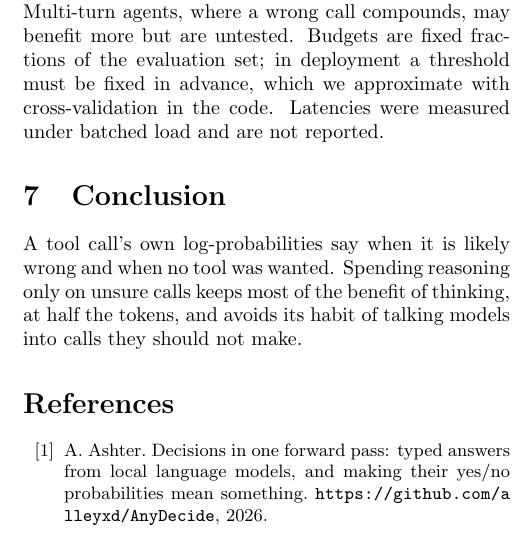
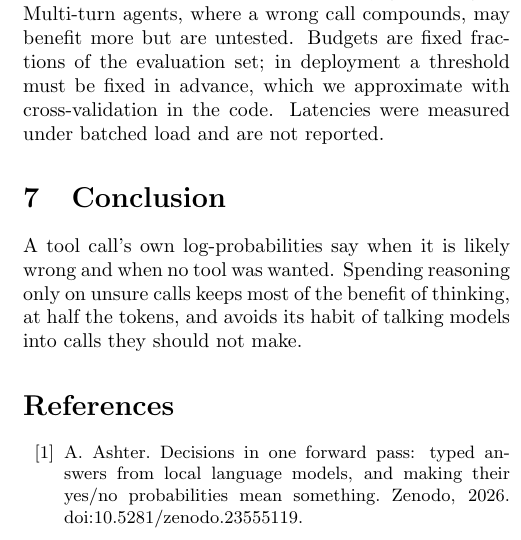
Before and after one commit to alleyxd/SecondThought, a LaTeX paper (paper/secondthought.tex): part of one column of page 3 of 3, cut so that both start at the same text. Compiled offline with pdfLaTeX.

Commit message:
docs: add Zenodo DOIs and cite AnyDecide by DOI

```diff
--- a/paper/secondthought.tex
+++ b/paper/secondthought.tex
@@ -218,7 +218,7 @@ on unsure calls keeps most of the benefit of thinking, at half the tokens, and a
 calls they should not make.
 
 \begin{thebibliography}{99}\small
-\bibitem{anydecide} A.~Ashter. Decisions in one forward pass: typed answers from local language models, and making their yes/no probabilities mean something. \url{https://github.com/alleyxd/AnyDecide}, 2026.
+\bibitem{anydecide} A.~Ashter. Decisions in one forward pass: typed answers from local language models, and making their yes/no probabilities mean something. Zenodo, 2026. \href{https://doi.org/10.5281/zenodo.23555119}{doi:10.5281/zenodo.23555119}.
 \bibitem{schematax} A.~Ashter. The schema tax is a schema design tax: when constrained JSON decoding costs accuracy, and when it helps. \url{https://github.com/alleyxd/SchemaTax}, 2026.
 \bibitem{bfcl} S.~G.~Patil, H.~Mao, F.~Yan, C.~Ji, V.~Suresh, I.~Stoica, J.~E.~Gonzalez. The Berkeley Function Calling Leaderboard (BFCL): from tool use to agentic evaluation of large language models. ICML 2025.
 \bibitem{gorilla} S.~G.~Patil, T.~Zhang, X.~Wang, J.~E.~Gonzalez. Gorilla: large language model connected with massive APIs. arXiv:2305.15334, 2023.
```
Also changed, not shown: README.md, paper/secondthought.pdf, 1 other file.
